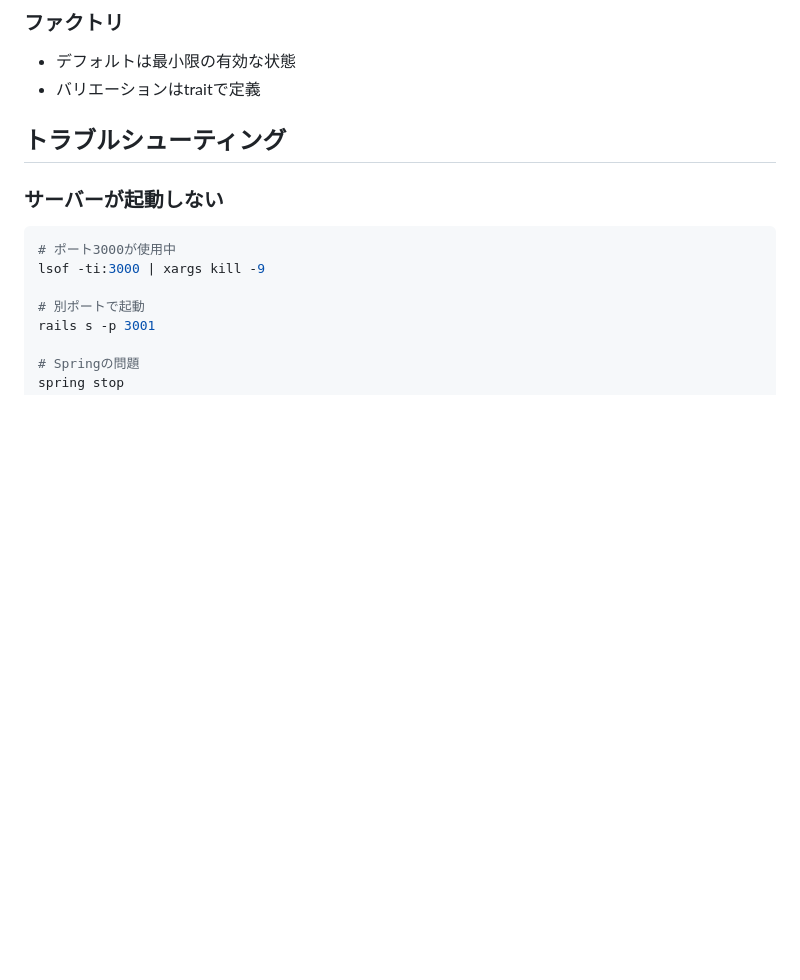
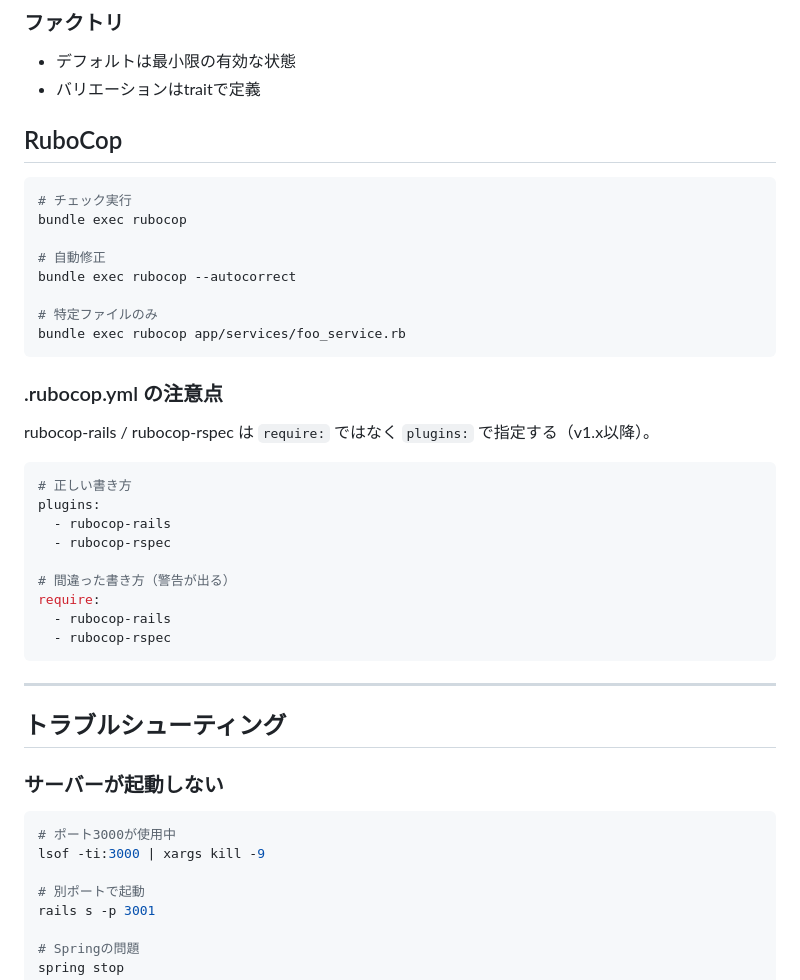
Before and after one commit to koharin55/health_forecast, a Markdown page: CLAUDE.md, the part around one of its changes. Rendered like a GitHub page; blank space fills up the shorter version.

````diff
--- a/CLAUDE.md
+++ b/CLAUDE.md
@@ -405,6 +483,36 @@ git commit -m "[fix] ダッシュボードの統計計算エラーを修正"
 ### ファクトリ
 - デフォルトは最小限の有効な状態
 - バリエーションはtraitで定義
+
+## RuboCop
+
+```bash
+# チェック実行
+bundle exec rubocop
+
+# 自動修正
+bundle exec rubocop --autocorrect
+
+# 特定ファイルのみ
+bundle exec rubocop app/services/foo_service.rb
+```
+
+### .rubocop.yml の注意点
+rubocop-rails / rubocop-rspec は `require:` ではなく `plugins:` で指定する（v1.x以降）。
+
+```yaml
+# 正しい書き方
+plugins:
+  - rubocop-rails
+  - rubocop-rspec
+
+# 間違った書き方（警告が出る）
+require:
+  - rubocop-rails
+  - rubocop-rspec
+```
+
+---
 
 ## トラブルシューティング
 
````
Also changed, not shown: other parts of CLAUDE.md (+78 -0 lines).
